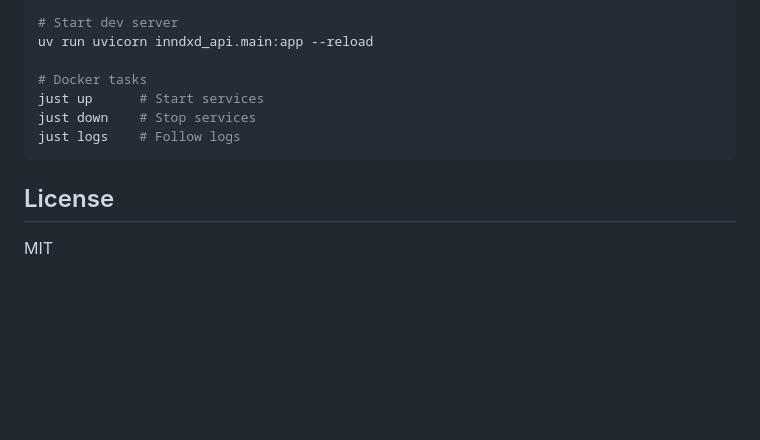
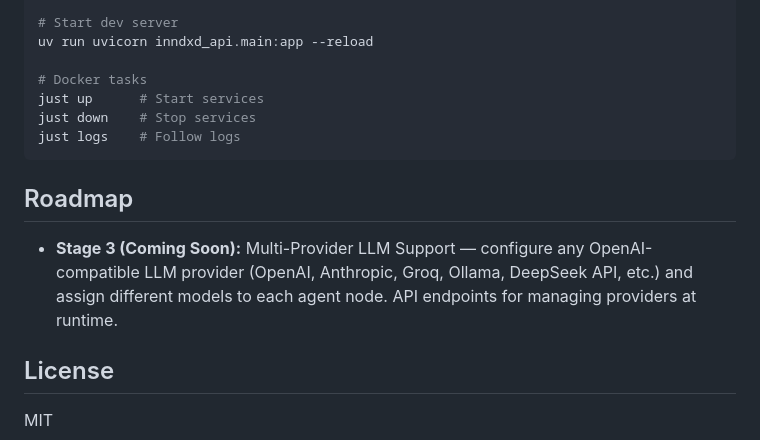
Before and after one commit to Smith-Gray-Pty-Ltd/inndxd, a Markdown page: README.md, the part around the change. Rendered like a GitHub page; blank space fills up the shorter version.

Commit message:
phase0.5: 0.5-8 document multi-provider LLM roadmap in README

````diff
--- a/README.md
+++ b/README.md
@@ -147,6 +147,10 @@ just down    # Stop services
 just logs    # Follow logs
 ```
 
+## Roadmap
+
+- **Stage 3 (Coming Soon):** Multi-Provider LLM Support — configure any OpenAI-compatible LLM provider (OpenAI, Anthropic, Groq, Ollama, DeepSeek API, etc.) and assign different models to each agent node. API endpoints for managing providers at runtime.
+
 ## License
 
 MIT
````
